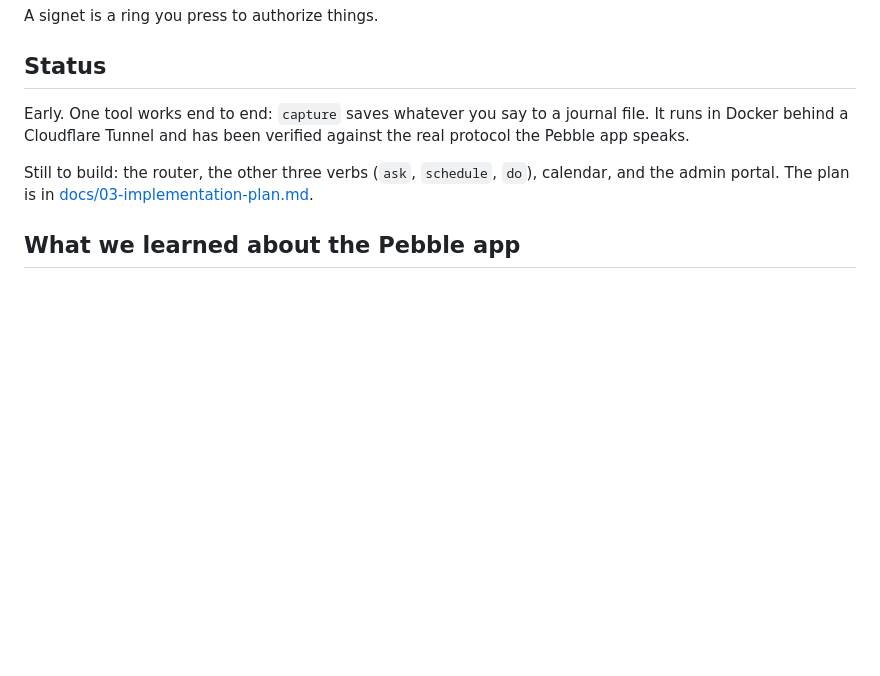
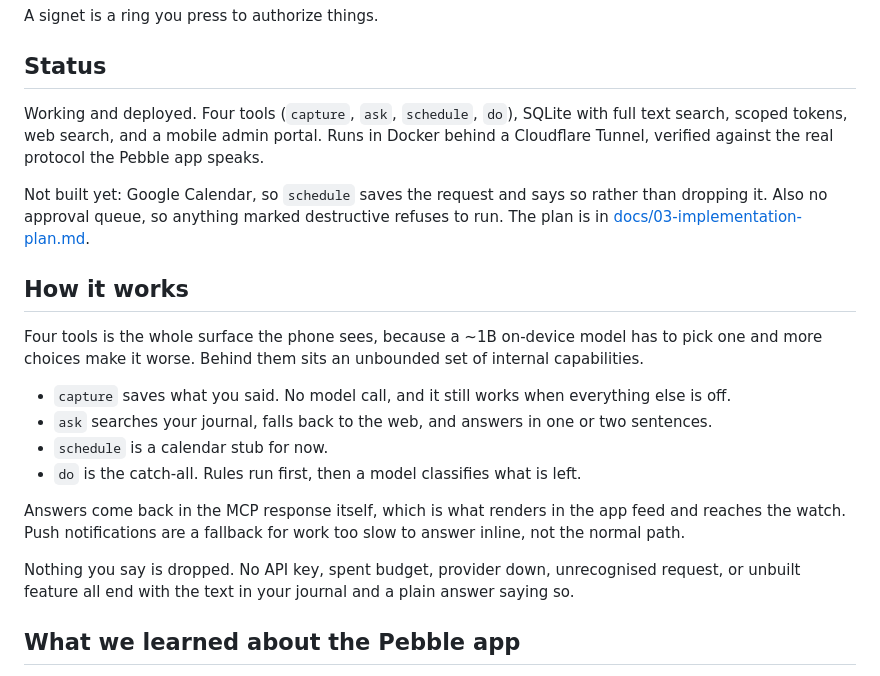
Before and after one commit to davidtorcivia/signet, a Markdown page: README.md, the part around the change. Drawn GitHub-style; blank space fills up the shorter version.

Commit message:
Update status: P1 built and deployed

```diff
--- a/README.md
+++ b/README.md
@@ -9,12 +9,30 @@ A signet is a ring you press to authorize things.
 
 ## Status
 
-Early. One tool works end to end: `capture` saves whatever you say to a journal file. It runs in
-Docker behind a Cloudflare Tunnel and has been verified against the real protocol the Pebble app
-speaks.
+Working and deployed. Four tools (`capture`, `ask`, `schedule`, `do`), SQLite with full text
+search, scoped tokens, web search, and a mobile admin portal. Runs in Docker behind a
+Cloudflare Tunnel, verified against the real protocol the Pebble app speaks.
 
-Still to build: the router, the other three verbs (`ask`, `schedule`, `do`), calendar, and the
-admin portal. The plan is in [docs/03-implementation-plan.md](docs/03-implementation-plan.md).
+Not built yet: Google Calendar, so `schedule` saves the request and says so rather than
+dropping it. Also no approval queue, so anything marked destructive refuses to run. The plan is
+in [docs/03-implementation-plan.md](docs/03-implementation-plan.md).
+
+## How it works
+
+Four tools is the whole surface the phone sees, because a ~1B on-device model has to pick one
+and more choices make it worse. Behind them sits an unbounded set of internal capabilities.
+
+- `capture` saves what you said. No model call, and it still works when everything else is off.
+- `ask` searches your journal, falls back to the web, and answers in one or two sentences.
+- `schedule` is a calendar stub for now.
+- `do` is the catch-all. Rules run first, then a model classifies what is left.
+
+Answers come back in the MCP response itself, which is what renders in the app feed and reaches
+the watch. Push notifications are a fallback for work too slow to answer inline, not the normal
+path.
+
+Nothing you say is dropped. No API key, spent budget, provider down, unrecognised request, or
+unbuilt feature all end with the text in your journal and a plain answer saying so.
 
 ## What we learned about the Pebble app
 
```
Also changed, not shown: docs/03-implementation-plan.md (+5 -1 lines).
